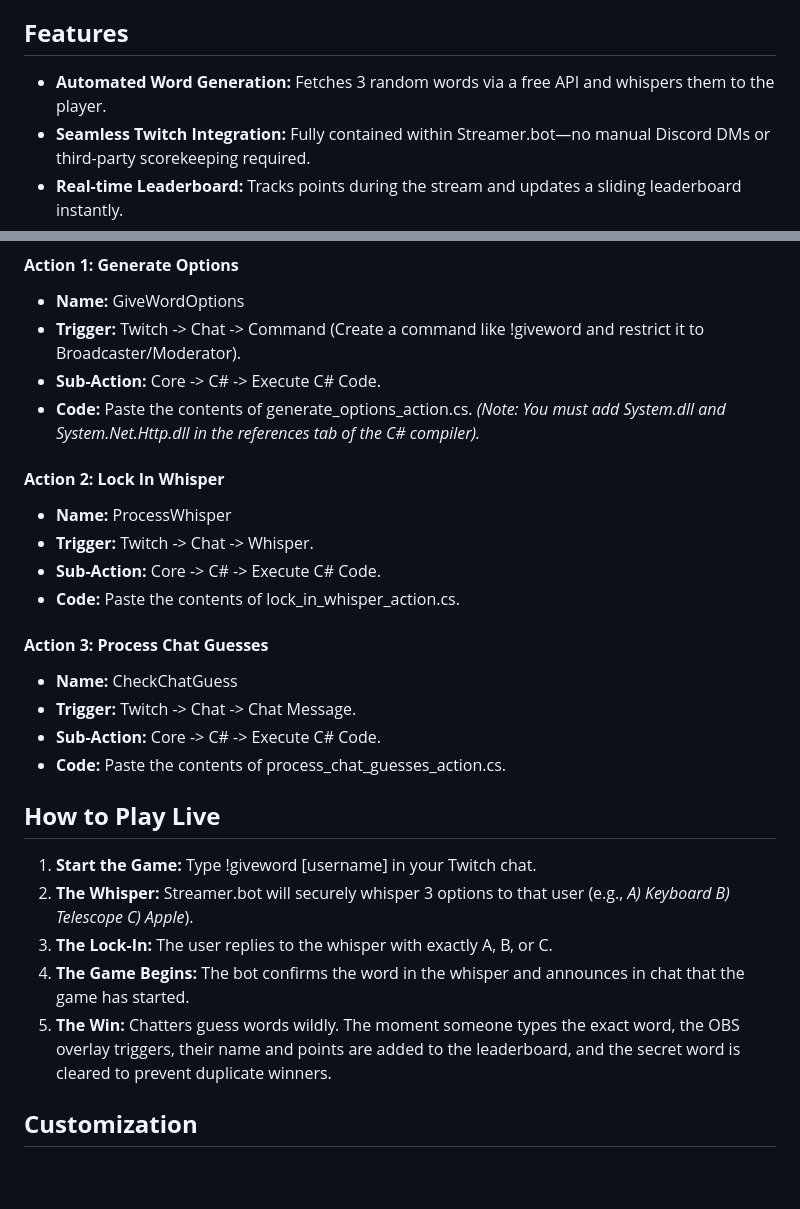
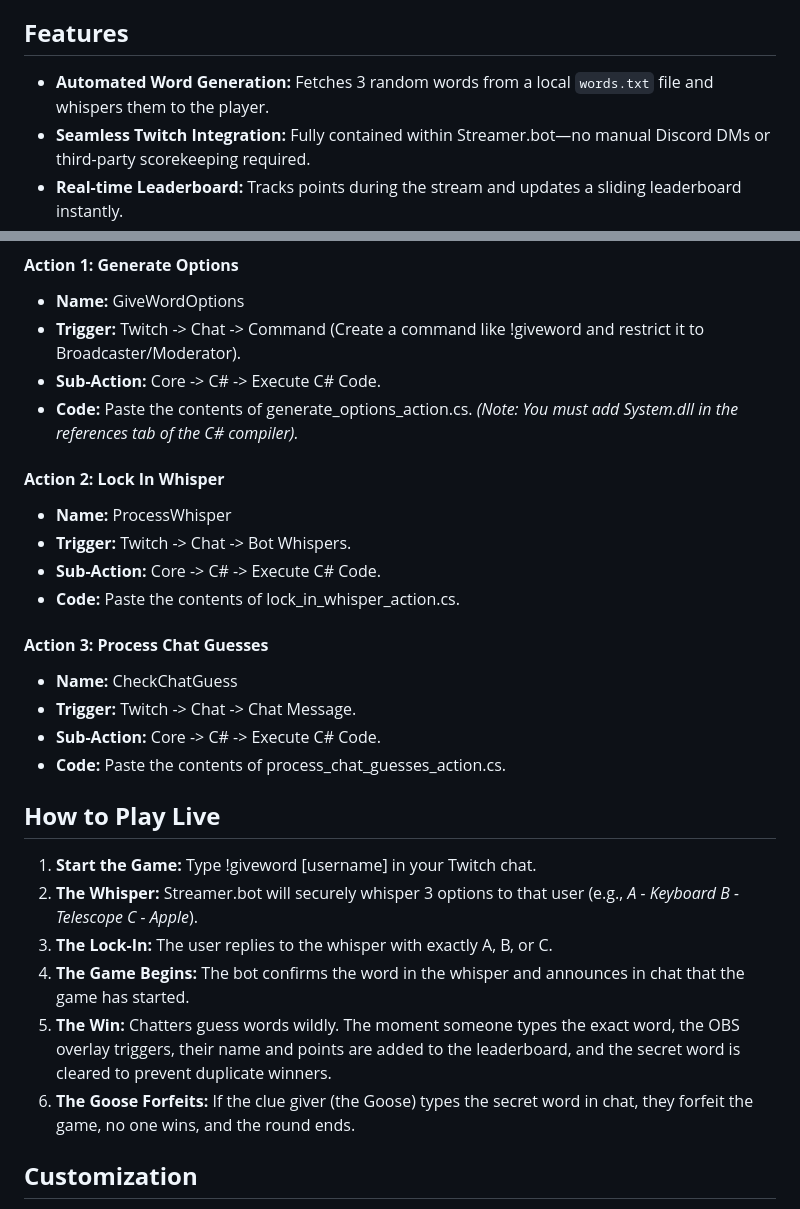
Before and after one commit to karenchaudesigns/stream-guessing-game, a Markdown page: README.md, 2 parts joined by grey strips. GitHub-like rendering; blank space fills up the shorter version.

Commit message:
docs: update README to reflect local word fetching and latest game rules
- Change "Automated Word Generation" feature to state words are fetched from `words.txt`.
- Remove `System.Net.Http.dll` from C# compiler references instruction.
- Update "Action 2" trigger from `Whisper` to `Bot Whispers`.
- Update whisper format example to use dashes instead of closing parentheses to prevent sunglasses emoji conversion.
- Add game rule stating that the Goose forfeits if they type the secret word in chat.

Co-authored-by: karenchaudesigns <199171012+karenchaudesigns@users.noreply.github.com>

```diff
--- a/README.md
+++ b/README.md
@@ -5,7 +5,7 @@ This project allows a broadcaster to secretly whisper a choice of three random w
 
 ## **Features**
 
-* **Automated Word Generation:** Fetches 3 random words via a free API and whispers them to the player.
+* **Automated Word Generation:** Fetches 3 random words from a local `words.txt` file and whispers them to the player.
 * **Seamless Twitch Integration:** Fully contained within Streamer.bot—no manual Discord DMs or third-party scorekeeping required.
 * **Real-time Leaderboard:** Tracks points during the stream and updates a sliding leaderboard instantly.
 * **Animated OBS Overlay:** Built with HTML, Tailwind CSS, and vanilla JavaScript (no external animation libraries needed). Includes a custom particle confetti system.
@@ -38,12 +38,12 @@ You will need to create three separate Actions in Streamer.bot.
 * **Name:** GiveWordOptions
 * **Trigger:** Twitch -> Chat -> Command (Create a command like !giveword and restrict it to Broadcaster/Moderator).
 * **Sub-Action:** Core -> C# -> Execute C# Code.
-* **Code:** Paste the contents of generate_options_action.cs. *(Note: You must add System.dll and System.Net.Http.dll in the references tab of the C# compiler).*
+* **Code:** Paste the contents of generate_options_action.cs. *(Note: You must add System.dll in the references tab of the C# compiler).*
 
 #### **Action 2: Lock In Whisper**
 
 * **Name:** ProcessWhisper
-* **Trigger:** Twitch -> Chat -> Whisper.
+* **Trigger:** Twitch -> Chat -> Bot Whispers.
 * **Sub-Action:** Core -> C# -> Execute C# Code.
 * **Code:** Paste the contents of lock_in_whisper_action.cs.
 
@@ -57,10 +57,11 @@ You will need to create three separate Actions in Streamer.bot.
 ## **How to Play Live**
 
 1. **Start the Game:** Type !giveword \[username] in your Twitch chat.
-2. **The Whisper:** Streamer.bot will securely whisper 3 options to that user (e.g., *A) Keyboard B) Telescope C) Apple*).
+2. **The Whisper:** Streamer.bot will securely whisper 3 options to that user (e.g., *A - Keyboard B - Telescope C - Apple*).
 3. **The Lock-In:** The user replies to the whisper with exactly A, B, or C.
 4. **The Game Begins:** The bot confirms the word in the whisper and announces in chat that the game has started.
 5. **The Win:** Chatters guess words wildly. The moment someone types the exact word, the OBS overlay triggers, their name and points are added to the leaderboard, and the secret word is cleared to prevent duplicate winners.
+6. **The Goose Forfeits:** If the clue giver (the Goose) types the secret word in chat, they forfeit the game, no one wins, and the round ends.
 
 ## **Customization**
 
```
